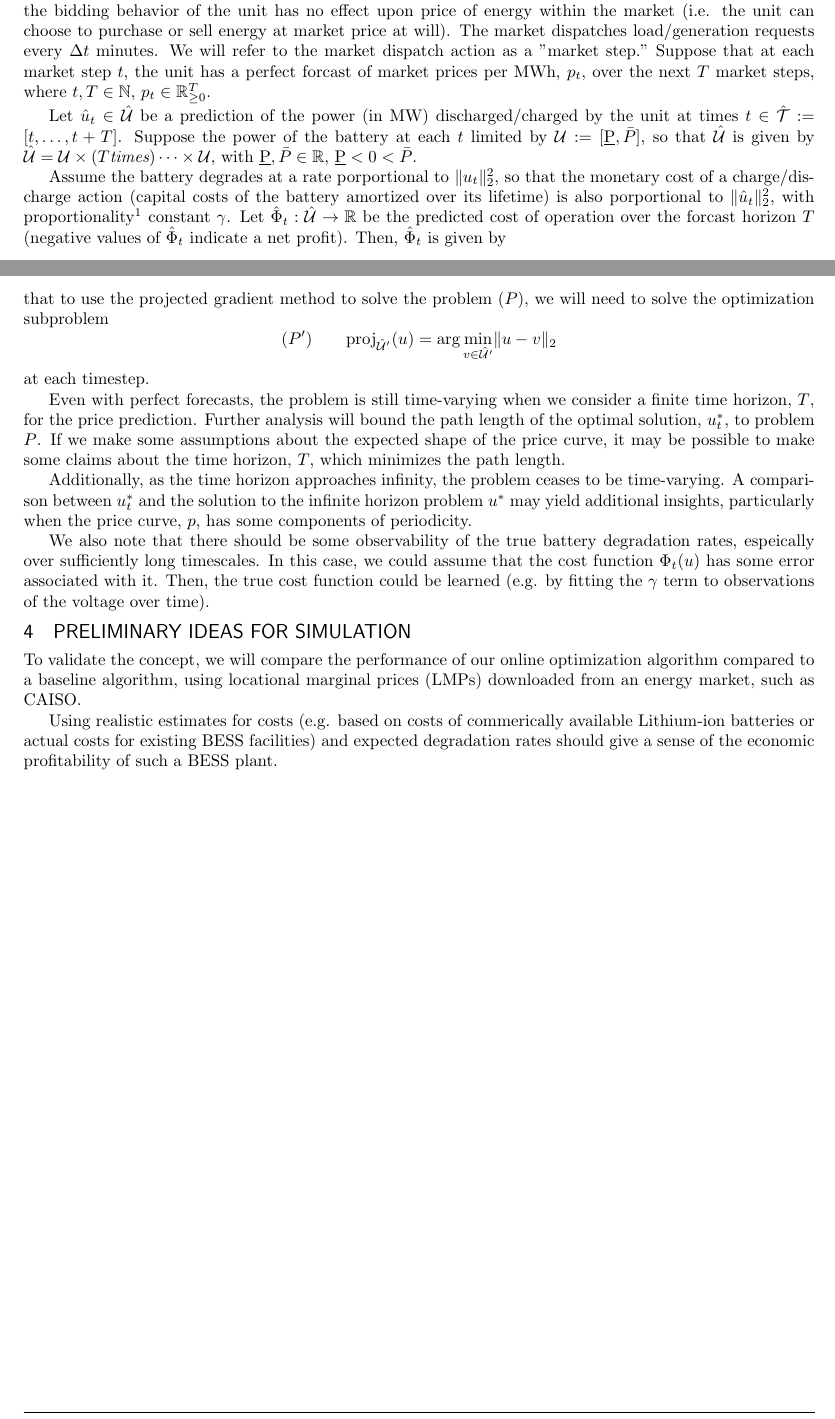
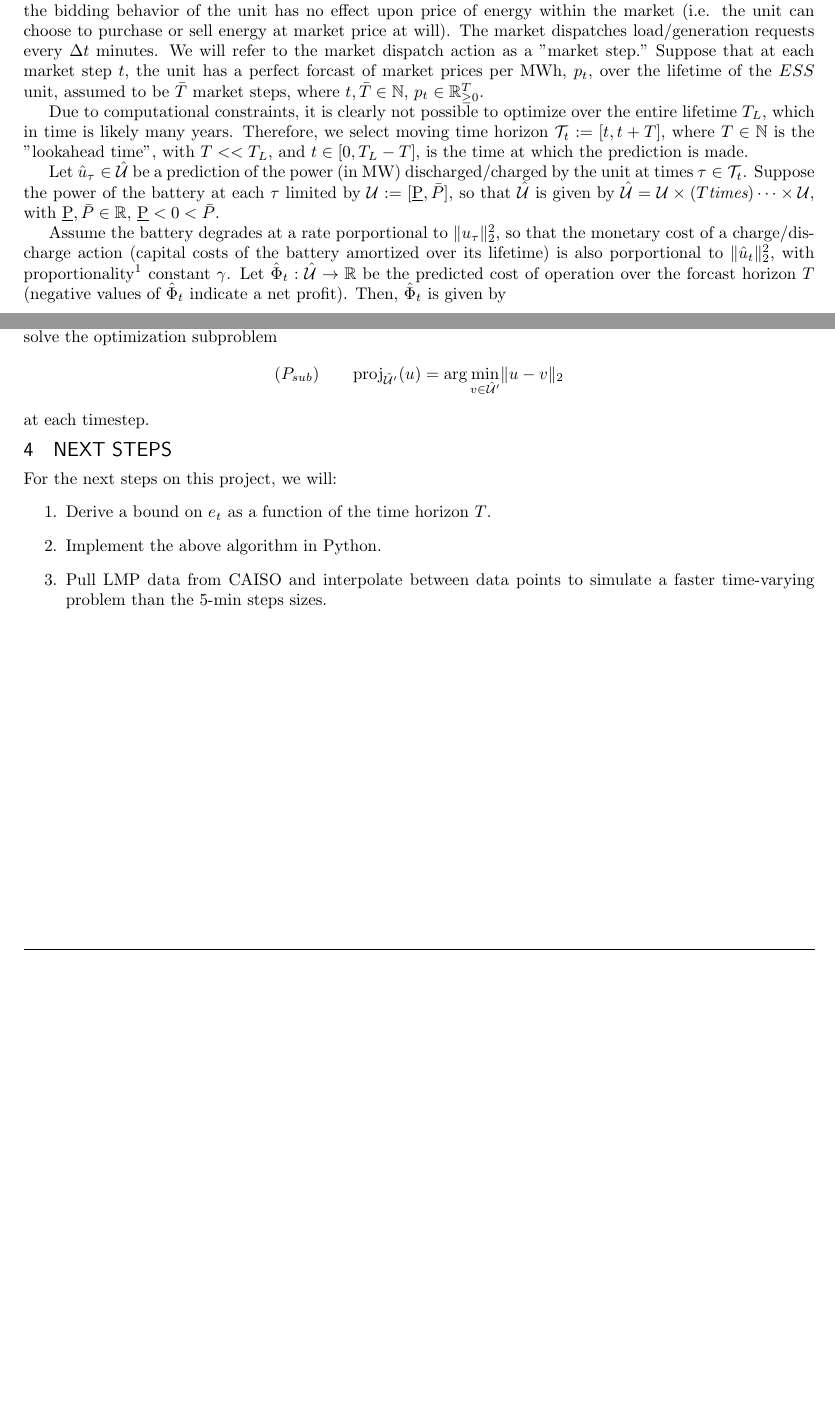
Before and after one commit to seanjennings960/study-hard, a LaTeX problem sheet (controls/online_optimization/project_proposal/main.tex): two parts of pages 1 and 3 of 3, joined at a grey line, cut so that both start at the same text, the shorter picture padded with empty space. Compiled offline with pdfLaTeX.

Commit message:
Update online optimization project for checkin.

```diff
--- a/controls/online_optimization/project_proposal/main.tex
+++ b/controls/online_optimization/project_proposal/main.tex
@@ -9,9 +9,9 @@
 \def\one{\mbox{1\hspace{-4.25pt}\fontsize{12}{14.4}\selectfont\textrm{1}}} % 11pt
 
 \class{ECEN 5478}
-\title{Project Proposal}
+\title{Project Check-in}
 \author{Sean Jennings}
-\date{November 10, 2023}
+\date{December 7, 2023}
 
 \begin{document}
 \maketitle
@@ -77,16 +77,21 @@ competitive that the bidding behavior of the unit has no effect upon price of en
 within the market (i.e. the unit can choose to purchase or sell energy at market price at will).
 The market dispatches load/generation requests every $\Delta t$ minutes. We will
 refer to the market dispatch action as a "market step." Suppose that at each market step $t$,
-the unit has a perfect forcast of market prices per MWh, $p_t$, over the next $T$ market steps,
-where $t,T\in\N$, $p_t\in\R_{\geq0}^T$.
+the unit has a perfect forcast of market prices per MWh, $p_t$, over the lifetime of the
+$ESS$ unit, assumed to be $\bar{T}$ market steps, where $t,\bar{T}\in\N$, $p_t\in\R_{\geq0}^T$.
 
-Let $\hat{u}_t\in\hat{\U}$ be a prediction of the power (in MW) discharged/charged by the unit
-at times $t\in\hat{\mathcal{T}}:=[t, \dots, t+T]$. Suppose the power of the battery at each $t$
+Due to computational constraints, it is clearly not possible to optimize over the
+entire lifetime $T_L$, which in time is likely many years. Therefore, we select moving
+time horizon $\mathcal{T}_t := [t, t + T]$, where $T\in\N$ is the "lookahead time", with $T<<T_L$,
+and $t\in[0, T_L - T]$, is the time at which the prediction is made.
+
+Let $\hat{u}_\tau\in\hat{\U}$ be a prediction of the power (in MW) discharged/charged by the unit
+at times $\tau\in\mathcal{T}_t$. Suppose the power of the battery at each $\tau$
 limited by $\U:=[\underbar{P}, \bar{P}]$,
 so that $\hat{\U}$ is given by $\hat{\U} = \U \times (T \text{\it times}) \dots \times \U$, with
 $\underbar{P}, \bar{P} \in \R$, $\underbar{P} < 0 < \bar{P}$.
 
-Assume the battery degrades at a rate porportional to $\norm{u_t}^2$, so that
+Assume the battery degrades at a rate porportional to $\norm{u_\tau}^2$, so that
 the monetary cost of a charge/discharge action (capital costs of the battery amortized over its
 lifetime) is also porportional to $\norm{\hat{u}_t}^2$, with proportionality\footnote{
     A more realistic would be that the degradation rate is proportional to
@@ -121,0 +136 @@ where $u_\tau$ is the $(\tau - t)$th entry of $u$.
+prediction at $t+1$, the distance from the optimal solution, $e_t$, is given by:
@@ -214,38 +249,19 @@ of other entries, the author is not aware of a closed form of the projection
-function $\text{proj}_{\hat{\U}'}$ for a general convex polytope. So, it's possible that to
-use the projected gradient method to solve the problem $(P)$, we will need to solve the
-optimization subproblem
+function $\text{proj}_{\hat{\U}'}$ for a general convex polytope.
+We will need to solve the optimization subproblem
 \begin{equation*}
-    (P') \qquad \text{proj}_{\hat{\U}'}(u) = \text{arg}\min_{v\in\hat{\U}'}
+    (P_{sub}) \qquad \text{proj}_{\hat{\U}'}(u) = \text{arg}\min_{v\in\hat{\U}'}
         \norm{u - v}
 \end{equation*}
 at each timestep.
 
-Even with perfect forecasts, the problem is still time-varying when we consider
-a finite time horizon, $T$, for the price prediction. Further analysis will bound the path length
-of the optimal solution, $u_t^*$, to problem $P$. If we make some assumptions about the expected
-shape of the price curve, it may be possible to make some claims about the
-time horizon, $T$, which minimizes the path length.
+\section{Next Steps}
 
-Additionally, as the time horizon approaches infinity, the problem ceases to be
-time-varying. A comparison between $u_t^*$ and the solution to the infinite horizon problem
-$u^*$ may yield additional insights, particularly when the price curve, $p$, has some components
-of periodicity.
-
-We also note that there should be some observability of the true battery degradation rates,
-espeically over sufficiently long timescales. In this case, we could assume that the cost function
-$\Phi_t(u)$ has some error associated with it. Then, the true cost function could be learned
-(e.g. by fitting the $\gamma$ term to observations of the voltage over time).
-
-\section{Preliminary Ideas for Simulation}
-
-To validate the concept, we will compare the performance of
-our online optimization algorithm compared to a baseline algorithm,
-using locational marginal prices (LMPs) downloaded from an
-energy market, such as CAISO.
-
-Using realistic estimates for costs (e.g. based on costs of commerically available
-Lithium-ion batteries or actual costs for existing BESS facilities)
-and expected degradation rates should
-give a sense of the economic profitability of such a BESS plant.
+For the next steps on this project, we will:
+\begin{enumerate}
+    \item Derive a bound on $e_t$ as a function of the time horizon $T$.
+    \item Implement the above algorithm in Python.
+    \item Pull LMP data from CAISO and interpolate between data points to simulate a faster time-varying
+        problem than the 5-min steps sizes.
+\end{enumerate}
 
 \end{document}
```
Also changed, not shown: controls/online_optimization/project_proposal/main.tex (43 more changed lines).
